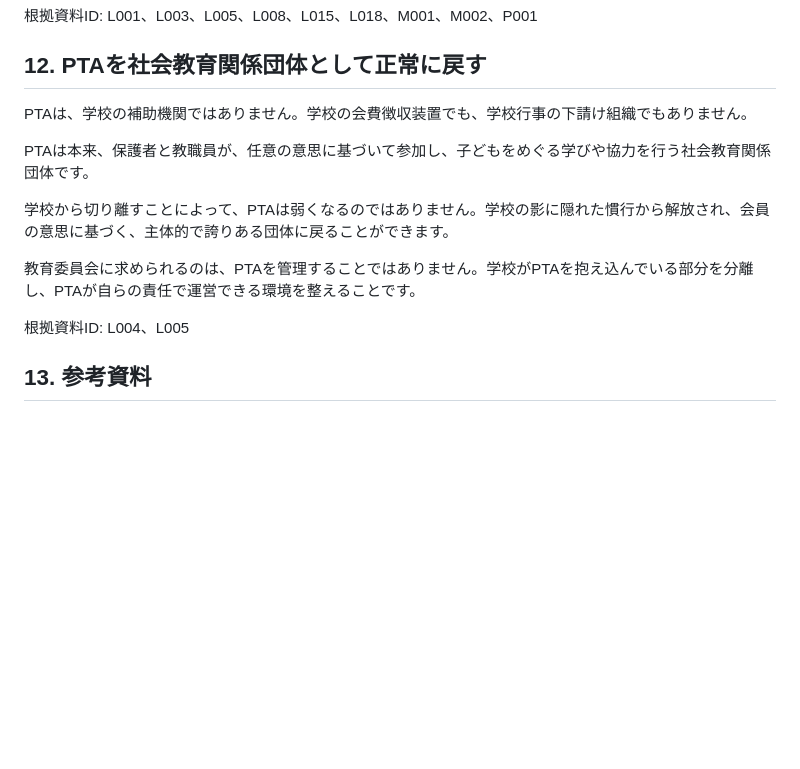
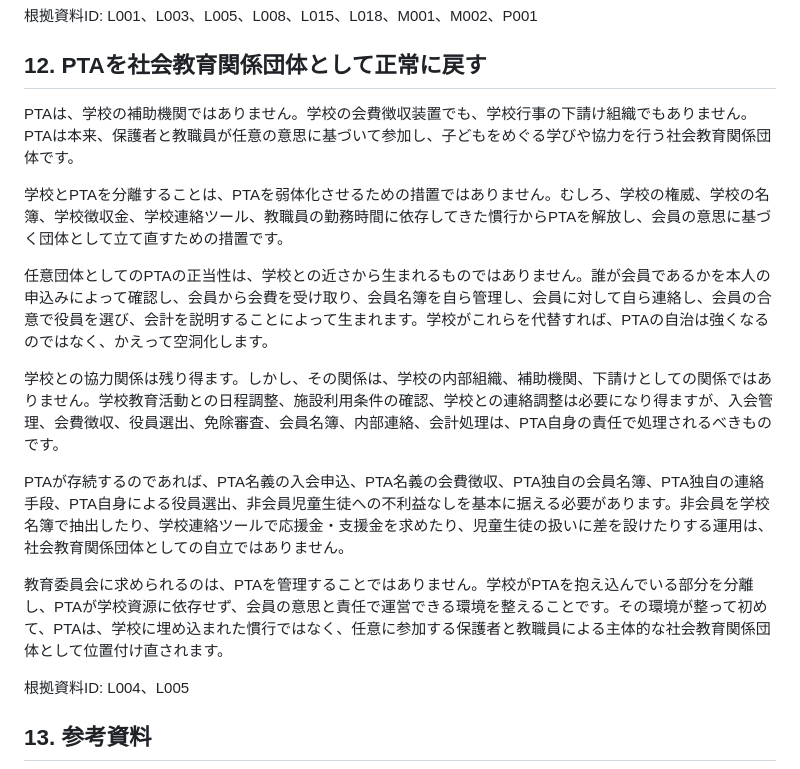
Before and after one commit to ptaorg/jp, a Markdown page: docs/guideline.md, the part around the change. GitHub-like rendering; blank space fills up the shorter version.

Commit message:
Strengthen chapter 12 on restoring PTA as social education organization

```diff
--- a/docs/guideline.md
+++ b/docs/guideline.md
@@ -328,13 +328,17 @@ PTA会費については、学校徴収金から分離し、PTA名義・PTA責
 
 ## 12. PTAを社会教育関係団体として正常に戻す
 
-PTAは、学校の補助機関ではありません。学校の会費徴収装置でも、学校行事の下請け組織でもありません。
+PTAは、学校の補助機関ではありません。学校の会費徴収装置でも、学校行事の下請け組織でもありません。PTAは本来、保護者と教職員が任意の意思に基づいて参加し、子どもをめぐる学びや協力を行う社会教育関係団体です。
 
-PTAは本来、保護者と教職員が、任意の意思に基づいて参加し、子どもをめぐる学びや協力を行う社会教育関係団体です。
+学校とPTAを分離することは、PTAを弱体化させるための措置ではありません。むしろ、学校の権威、学校の名簿、学校徴収金、学校連絡ツール、教職員の勤務時間に依存してきた慣行からPTAを解放し、会員の意思に基づく団体として立て直すための措置です。
 
-学校から切り離すことによって、PTAは弱くなるのではありません。学校の影に隠れた慣行から解放され、会員の意思に基づく、主体的で誇りある団体に戻ることができます。
+任意団体としてのPTAの正当性は、学校との近さから生まれるものではありません。誰が会員であるかを本人の申込みによって確認し、会員から会費を受け取り、会員名簿を自ら管理し、会員に対して自ら連絡し、会員の合意で役員を選び、会計を説明することによって生まれます。学校がこれらを代替すれば、PTAの自治は強くなるのではなく、かえって空洞化します。
 
-教育委員会に求められるのは、PTAを管理することではありません。学校がPTAを抱え込んでいる部分を分離し、PTAが自らの責任で運営できる環境を整えることです。
+学校との協力関係は残り得ます。しかし、その関係は、学校の内部組織、補助機関、下請けとしての関係ではありません。学校教育活動との日程調整、施設利用条件の確認、学校との連絡調整は必要になり得ますが、入会管理、会費徴収、役員選出、免除審査、会員名簿、内部連絡、会計処理は、PTA自身の責任で処理されるべきものです。
+
+PTAが存続するのであれば、PTA名義の入会申込、PTA名義の会費徴収、PTA独自の会員名簿、PTA独自の連絡手段、PTA自身による役員選出、非会員児童生徒への不利益なしを基本に据える必要があります。非会員を学校名簿で抽出したり、学校連絡ツールで応援金・支援金を求めたり、児童生徒の扱いに差を設けたりする運用は、社会教育関係団体としての自立ではありません。
+
+教育委員会に求められるのは、PTAを管理することではありません。学校がPTAを抱え込んでいる部分を分離し、PTAが学校資源に依存せず、会員の意思と責任で運営できる環境を整えることです。その環境が整って初めて、PTAは、学校に埋め込まれた慣行ではなく、任意に参加する保護者と教職員による主体的な社会教育関係団体として位置付け直されます。
 
 根拠資料ID: L004、L005
 
```
